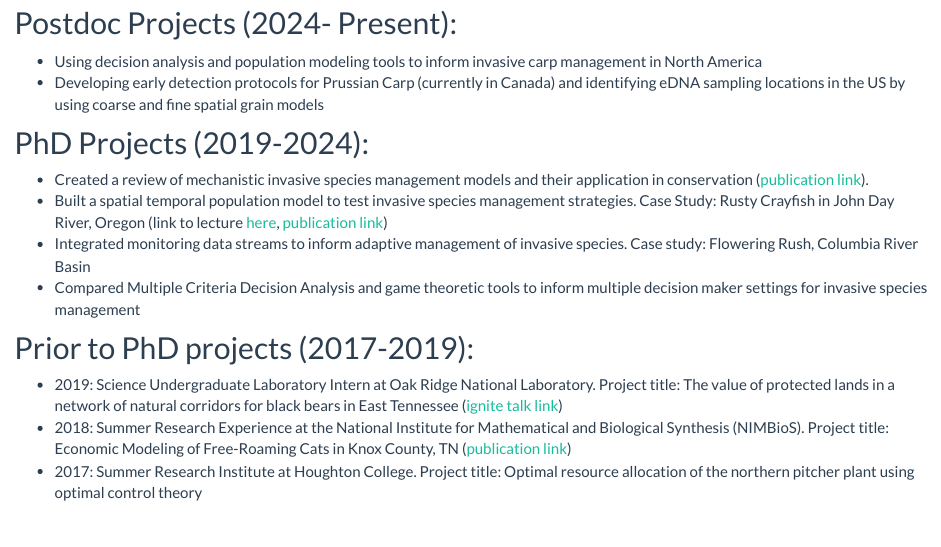
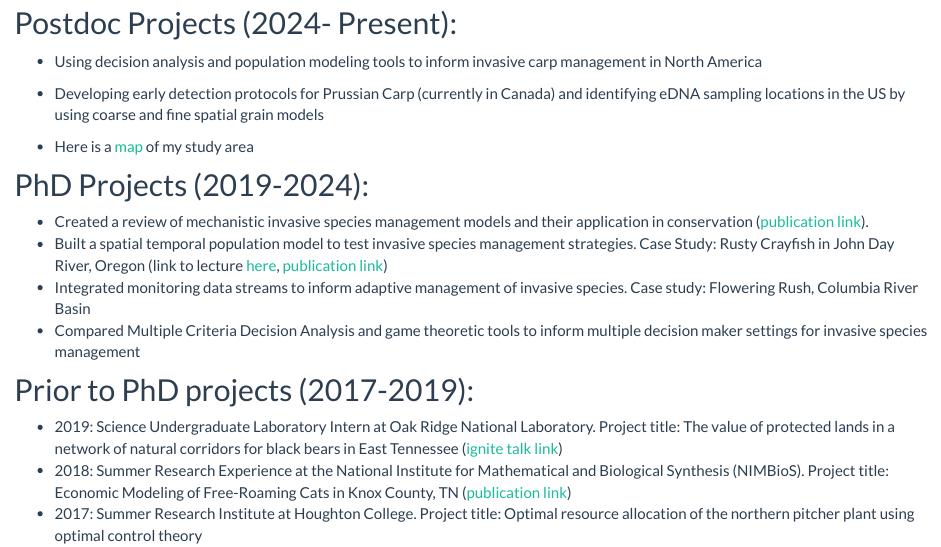
Before and after one commit to briellekthompson/personal_site, an R Markdown document (Research.Rmd): the page in a window 1100 px wide, from 140 px down. The pictures show the output file Research.html that the author committed with the source, opened offline; library style sheets and scripts come from the installed R packages.

Commit message:
Sampling sites added

```diff
--- a/Research.Rmd
+++ b/Research.Rmd
@@ -4,6 +4,8 @@ title: "Research"
 ## Postdoc Projects (2024- Present): ##
 * Using decision analysis and population modeling tools to inform invasive carp management in North America
 * Developing early detection protocols for Prussian Carp (currently in Canada) and identifying eDNA sampling locations in the US by using coarse and fine spatial grain models
+
+* Here is a [map](PrussianCarp_SamplingSites.html) of my study area
 
 ## PhD Projects (2019-2024):
 * Created a review of mechanistic invasive species management models and their application in conservation ([publication link](https://conbio.onlinelibrary.wiley.com/doi/full/10.1111/csp2.533)).
```
Also changed, not shown: Research.html, index.html, outreach.html, 2 other files.
